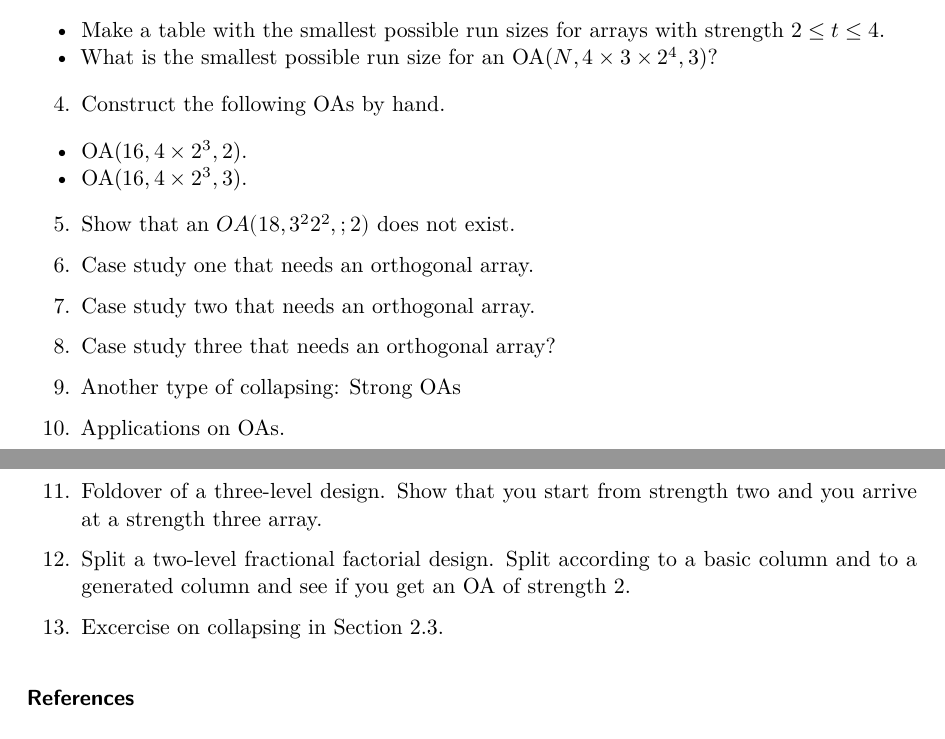
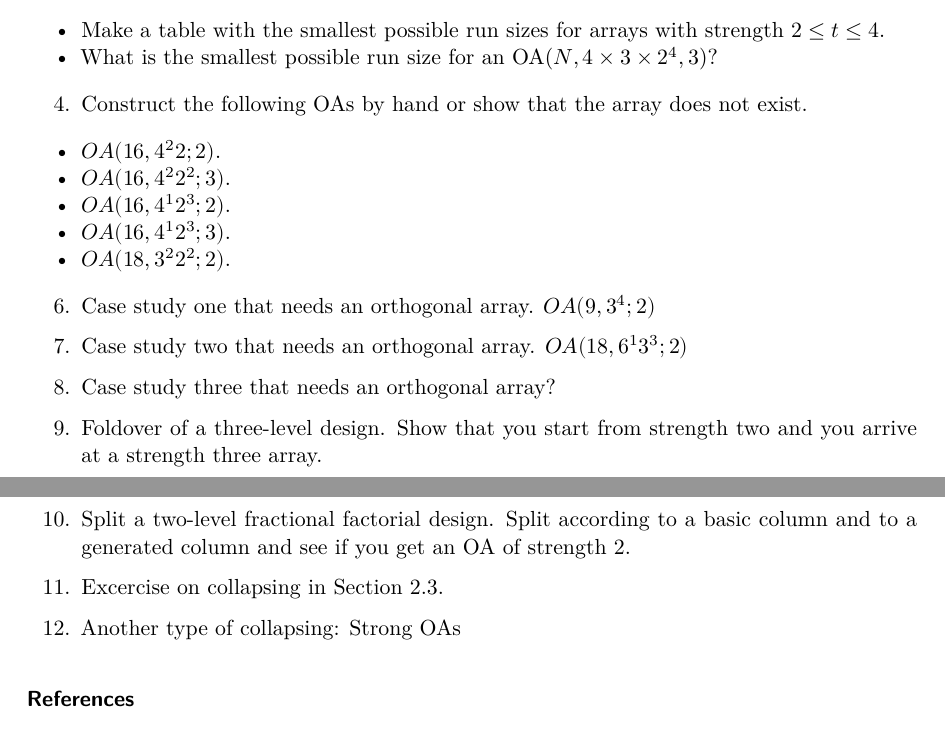
Before and after one commit to alanrvazquez/OABook, a Quarto document (Chapter2.qmd): two parts of pages 2 and 3 of 3, joined at a grey line, cut so that both start at the same text. The pictures show the output file Chapter2.pdf that the author committed with the source.

Commit message:
Update chapter 2
Re-arrange exercises and add more

```diff
--- a/Chapter2.qmd
+++ b/Chapter2.qmd
@@ -70,27 +70,26 @@ and determine the strength using the function of the previous exercise.
 -   Make a table with the smallest possible run sizes for arrays with strength $2 \le t \le 4$.
 -   What is the smallest possible run size for an OA($N, 4\times 3 \times 2^4, 3$)?
 
-4.  Construct the following OAs by hand.
+4.  Construct the following OAs by hand or show that the array does not exist.
 
--   OA($16, 4 \times 2^3, 2$).
--   OA($16, 4 \times 2^3, 3$).
+-   $OA(16, 4^2 2; 2)$.
+-   $OA(16, 4^2  2^2; 3)$.
+-   $OA(16, 4^1  2^3; 2)$.
+-   $OA(16, 4^1  2^3; 3)$.
+-   $OA(18, 3^2 2^2; 2)$.
 
-5. Show that an $OA(18, 3^2 2^2,; 2)$ does not exist.
+6.  Case study one that needs an orthogonal array. $OA(9, 3^4; 2)$
 
-6.  Case study one that needs an orthogonal array.
-
-7.  Case study two that needs an orthogonal array.
+7.  Case study two that needs an orthogonal array. $OA(18, 6^1 3^3; 2)$
 
 8.  Case study three that needs an orthogonal array?
 
-9.  Another type of collapsing: Strong OAs
+9. Foldover of a three-level design. Show that you start from strength two and you arrive at a strength three array.
 
-10.  Applications on OAs.
+10. Split a two-level fractional factorial design. Split according to a basic column and to a generated column and see if you get an OA of strength 2.
 
-12. Foldover of a three-level design. Show that you start from strength two and you arrive at a strength three array.
+11. Excercise on collapsing in Section 2.3.
 
-13. Split a two-level fractional factorial design. Split according to a basic column and to a generated column and see if you get an OA of strength 2.
-
-14. Excercise on collapsing in Section 2.3.
+12.  Another type of collapsing: Strong OAs
 
 ### References
```
Also changed, not shown: Chapter2.pdf.
